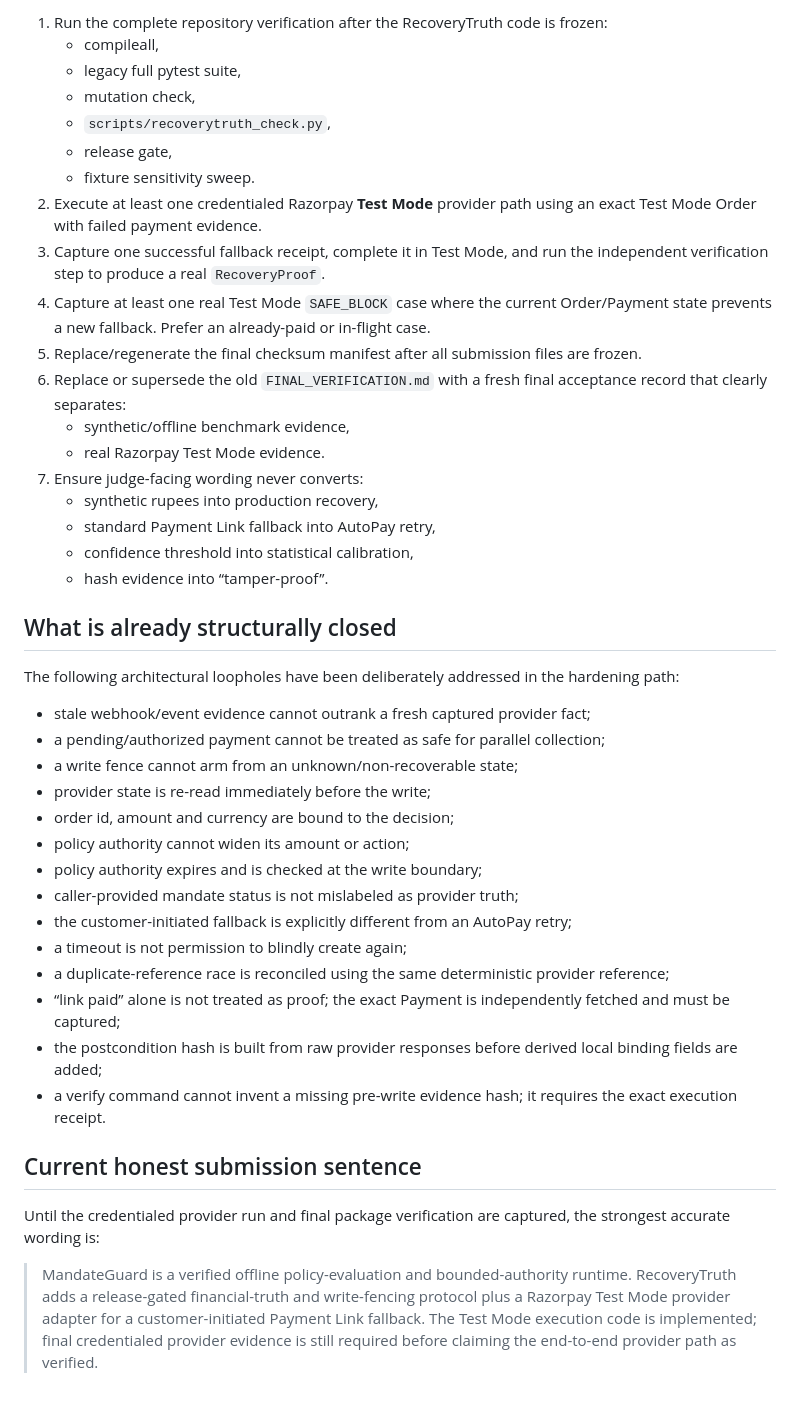
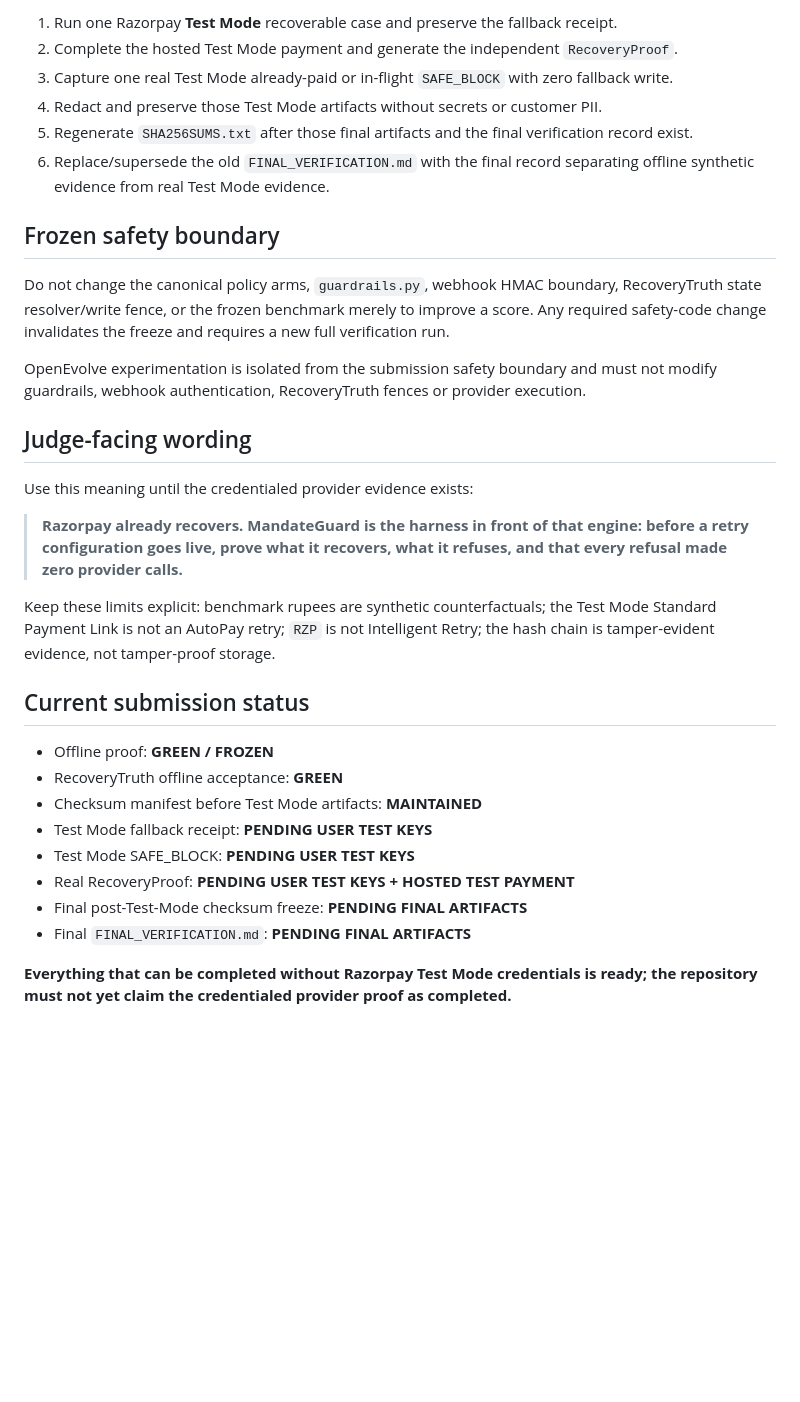
Before and after one commit to Akshu1245/razropay, a Markdown page: SUBMISSION_READINESS.md, the part around one of its changes. Rendered like a GitHub page; blank space fills up the shorter version.

Commit message:
Update submission readiness to pre-Test-Mode state

```diff
--- a/SUBMISSION_READINESS.md
+++ b/SUBMISSION_READINESS.md
@@ -40,45 +40,34 @@ The project must **not** be labelled 100% submission-verified until all items be
 
-1. Run the complete repository verification after the RecoveryTruth code is frozen:
-   - compileall,
-   - legacy full pytest suite,
-   - mutation check,
-   - `scripts/recoverytruth_check.py`,
-   - release gate,
-   - fixture sensitivity sweep.
-2. Execute at least one credentialed Razorpay **Test Mode** provider path using an exact Test Mode Order with failed payment evidence.
-3. Capture one successful fallback receipt, complete it in Test Mode, and run the independent verification step to produce a real `RecoveryProof`.
-4. Capture at least one real Test Mode `SAFE_BLOCK` case where the current Order/Payment state prevents a new fallback. Prefer an already-paid or in-flight case.
-5. Replace/regenerate the final checksum manifest after all submission files are frozen.
-6. Replace or supersede the old `FINAL_VERIFICATION.md` with a fresh final acceptance record that clearly separates:
-   - synthetic/offline benchmark evidence,
-   - real Razorpay Test Mode evidence.
-7. Ensure judge-facing wording never converts:
-   - synthetic rupees into production recovery,
-   - standard Payment Link fallback into AutoPay retry,
-   - confidence threshold into statistical calibration,
-   - hash evidence into “tamper-proof”.
+1. Run one Razorpay **Test Mode** recoverable case and preserve the fallback receipt.
+2. Complete the hosted Test Mode payment and generate the independent `RecoveryProof`.
+3. Capture one real Test Mode already-paid or in-flight `SAFE_BLOCK` with zero fallback write.
+4. Redact and preserve those Test Mode artifacts without secrets or customer PII.
+5. Regenerate `SHA256SUMS.txt` after those final artifacts and the final verification record exist.
+6. Replace/supersede the old `FINAL_VERIFICATION.md` with the final record separating offline synthetic evidence from real Test Mode evidence.
 
-## What is already structurally closed
+## Frozen safety boundary
 
-The following architectural loopholes have been deliberately addressed in the hardening path:
+Do not change the canonical policy arms, `guardrails.py`, webhook HMAC boundary, RecoveryTruth state resolver/write fence, or the frozen benchmark merely to improve a score. Any required safety-code change invalidates the freeze and requires a new full verification run.
 
-- stale webhook/event evidence cannot outrank a fresh captured provider fact;
-- a pending/authorized payment cannot be treated as safe for parallel collection;
-- a write fence cannot arm from an unknown/non-recoverable state;
-- provider state is re-read immediately before the write;
-- order id, amount and currency are bound to the decision;
-- policy authority cannot widen its amount or action;
-- policy authority expires and is checked at the write boundary;
-- caller-provided mandate status is not mislabeled as provider truth;
-- the customer-initiated fallback is explicitly different from an AutoPay retry;
-- a timeout is not permission to blindly create again;
-- a duplicate-reference race is reconciled using the same deterministic provider reference;
-- “link paid” alone is not treated as proof; the exact Payment is independently fetched and must be captured;
-- the postcondition hash is built from raw provider responses before derived local binding fields are added;
-- a verify command cannot invent a missing pre-write evidence hash; it requires the exact execution receipt.
+OpenEvolve experimentation is isolated from the submission safety boundary and must not modify guardrails, webhook authentication, RecoveryTruth fences or provider execution.
 
-## Current honest submission sentence
+## Judge-facing wording
 
-Until the credentialed provider run and final package verification are captured, the strongest accurate wording is:
+Use this meaning until the credentialed provider evidence exists:
 
-> MandateGuard is a verified offline policy-evaluation and bounded-authority runtime. RecoveryTruth adds a release-gated financial-truth and write-fencing protocol plus a Razorpay Test Mode provider adapter for a customer-initiated Payment Link fallback. The Test Mode execution code is implemented; final credentialed provider evidence is still required before claiming the end-to-end provider path as verified.
+> **Razorpay already recovers. MandateGuard is the harness in front of that engine: before a retry configuration goes live, prove what it recovers, what it refuses, and that every refusal made zero provider calls.**
+
+Keep these limits explicit: benchmark rupees are synthetic counterfactuals; the Test Mode Standard Payment Link is not an AutoPay retry; `RZP` is not Intelligent Retry; the hash chain is tamper-evident evidence, not tamper-proof storage.
+
+## Current submission status
+
+- Offline proof: **GREEN / FROZEN**
+- RecoveryTruth offline acceptance: **GREEN**
+- Checksum manifest before Test Mode artifacts: **MAINTAINED**
+- Test Mode fallback receipt: **PENDING USER TEST KEYS**
+- Test Mode SAFE_BLOCK: **PENDING USER TEST KEYS**
+- Real RecoveryProof: **PENDING USER TEST KEYS + HOSTED TEST PAYMENT**
+- Final post-Test-Mode checksum freeze: **PENDING FINAL ARTIFACTS**
+- Final `FINAL_VERIFICATION.md`: **PENDING FINAL ARTIFACTS**
+
+**Everything that can be completed without Razorpay Test Mode credentials is ready; the repository must not yet claim the credentialed provider proof as completed.**
```
Also changed, not shown: other parts of SUBMISSION_READINESS.md (+26 -26 lines).
